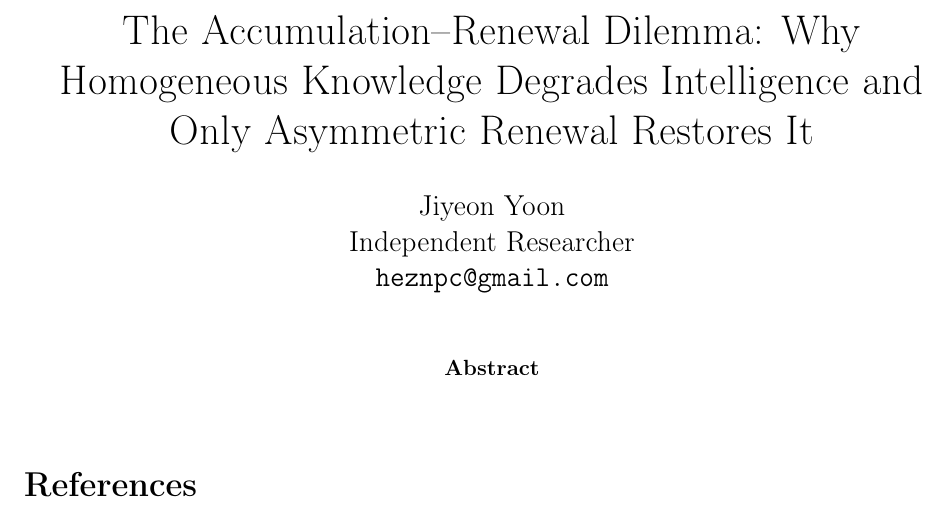
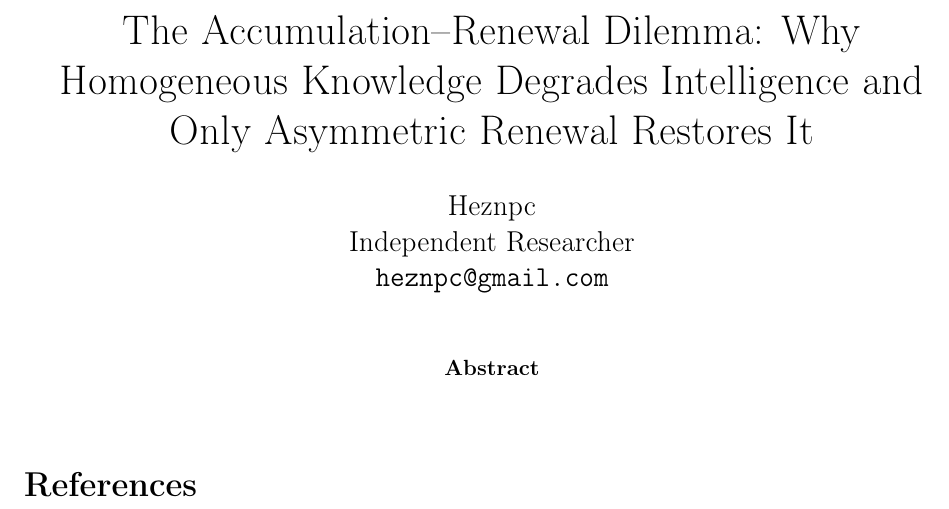
Before and after one commit to heznpc/lifespan, a LaTeX paper (paper/main.tex): part of the page, cut so that both start at the same text. Compiled offline with pdfLaTeX.

Commit message:
docs(lifespan): heznpc-session sweep — README + main.tex authorship (#1)

```diff
--- a/paper/main.tex
+++ b/paper/main.tex
@@ -11,7 +11,7 @@
 \usepackage[margin=1in]{geometry}
 
 \title{The Accumulation--Renewal Dilemma: Why Homogeneous Knowledge Degrades Intelligence and Only Asymmetric Renewal Restores It}
-\author{Jiyeon Yoon\\
+\author{Heznpc\\
 Independent Researcher\\
 \texttt{heznpc@gmail.com}}
 \date{}
```
Also changed, not shown: README.md.
